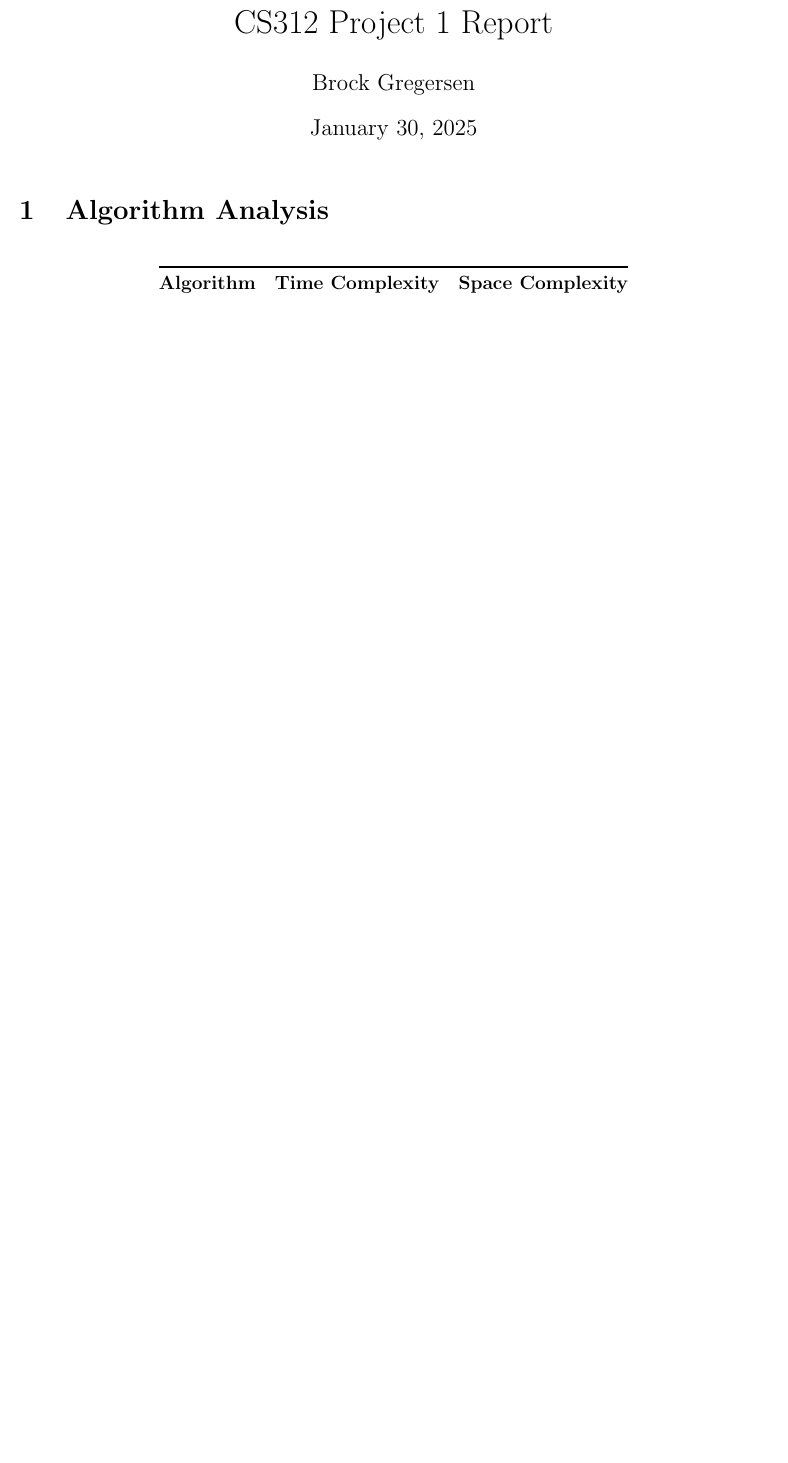
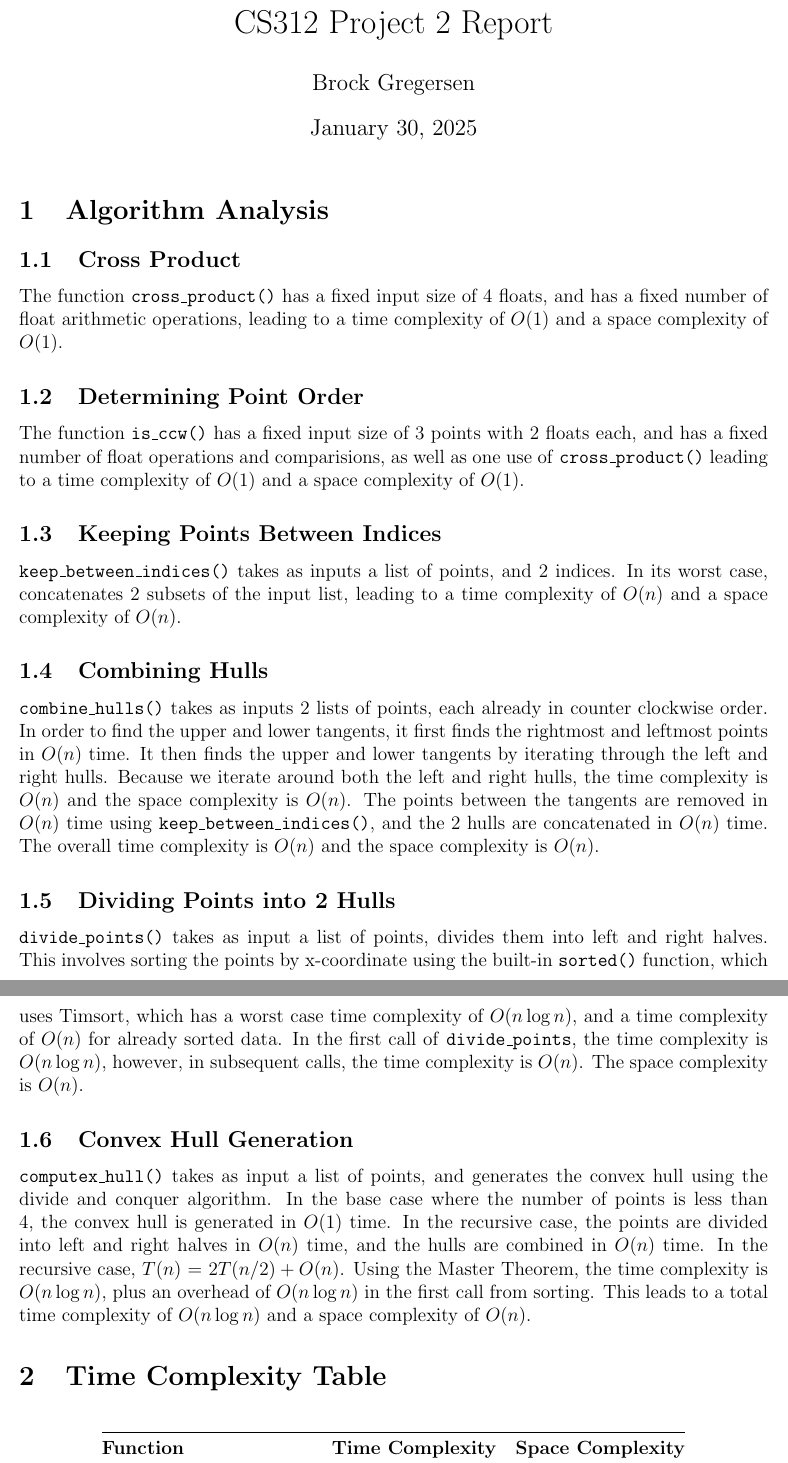
Before and after one commit to brcktn/cs312, a LaTeX document (project2/report/report.tex): part of the page before the commit and two parts of pages 1 and 2 of 2 after it, the two joined at a grey line, cut so that both start at the same text, the shorter picture padded with empty space. Compiled offline with pdfLaTeX.

Commit message:
finished writing the algorithm analysis for project 2

```diff
--- a/project2/report/report.tex
+++ b/project2/report/report.tex
@@ -16,7 +16,7 @@
 \usepackage{threeparttable}
 
 % Title
-\title{CS312 Project 1 Report}
+\title{CS312 Project 2 Report}
 \author{Brock Gregersen}
 \date{\today}
 
@@ -26,15 +26,59 @@
 
 \section{Algorithm Analysis}
 
-\begin{table}[h!]
+\subsection{Cross Product}
+The function \texttt{cross\_product()} has a fixed input size of 4
+floats, and has a fixed number of float arithmetic operations, leading to a
+time complexity of $O(1)$ and a space complexity of $O(1)$.
+
+\subsection{Determining Point Order}
+The function \texttt{is\_ccw()} has a fixed input size of 3 points
+with 2 floats each, and has a fixed number of float operations and
+comparisions, as well as one use of \texttt{cross\_product()}
+leading to a time complexity of $O(1)$ and a space complexity of $O(1)$.
+
+\subsection{Keeping Points Between Indices}
+\texttt{keep\_between\_indices()} takes as inputs a list of points,
+and 2 indices. In its worst case, concatenates 2 subsets of the
+input list, leading to a time complexity of $O(n)$ and a space
+complexity of $O(n)$.
+
+\subsection{Combining Hulls}
+\texttt{combine\_hulls()} takes as inputs 2 lists of points, each
+already in counter clockwise order. In order to find the upper and
+lower tangents, it first finds the rightmost and leftmost points
+in $O(n)$ time. It then finds the upper and lower tangents by iterating
+through the left and right hulls. Because we iterate around both the left
+and right hulls, the time complexity is $O(n)$ and the space complexity
+is $O(n)$. The points between the tangents are removed in $O(n)$ time
+using \texttt{keep\_between\_indices()}, and the 2 hulls are concatenated
+in $O(n)$ time. The overall time complexity is $O(n)$ and the space
+complexity is $O(n)$.
+
+\subsection{Dividing Points into 2 Hulls}
+\texttt{divide\_points()} takes as input a list of points, divides them
+into left and right halves. This involves sorting the points by x-coordinate
+using the built-in \texttt{sorted()} function, which uses Timsort, which has
+a worst case time complexity of $O(n \log n)$, and a time complexity of
+$O(n)$ for already sorted data. In the first call of \texttt{divide\_points},
+the time complexity is $O(n \log n)$, however, in subsequent calls, the time
+complexity is $O(n)$. The space complexity is $O(n)$.
+
+\subsection{Convex Hull Generation}
+\texttt{computex\_hull()} takes as input a list of points, and generates
+the convex hull using the divide and conquer algorithm. In the base case
+where the number of points is less than 4, the convex hull is generated
+in $O(1)$ time. In the recursive case, the points are divided into left
+and right halves in $O(n)$ time, and the hulls are combined in $O(n)$ time.
+In the recursive case, $T(n)$ = $2T(n/2) + O(n)$. Using the Master Theorem,
+the time complexity is $O(n \log n)$, plus an overhead of $O(n \log n)$ in
+the first call from sorting. This leads to a total time complexity of
+$O(n \log n)$ and a space complexity of $O(n)$.
+
+\section{Time Complexity Table}
+\begin{table}[h]
     \centering
     \begin{threeparttable}
         \begin{tabular}{@{}lcc@{}}
             \toprule
-\textbf{Algorithm}                  & \textbf{Time Complexity}   & \textbf{Space Complexity} \\ \midrule
-                                    &                            &                           \\
-                                    &                            &                           \\
-                                    &                            &                           \\
-                                    &                            &                           \\
-                                    &                            &                           \\
-                                    &                            &                           \\ \bottomrule
+            \textbf{Function} & \textbf{Time Complexity} & \textbf{Space Complexity} \\ \midrule
```
Also changed, not shown: project2/report/report.tex (13 more changed lines), 5 other files. Lines whose indentation alone changed are shown as unchanged.
